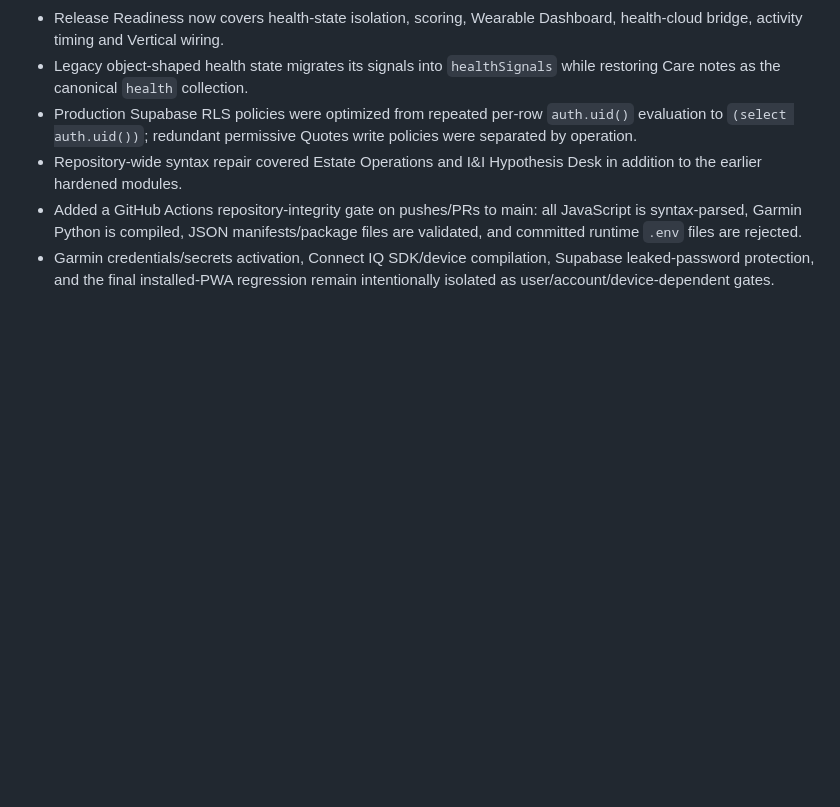
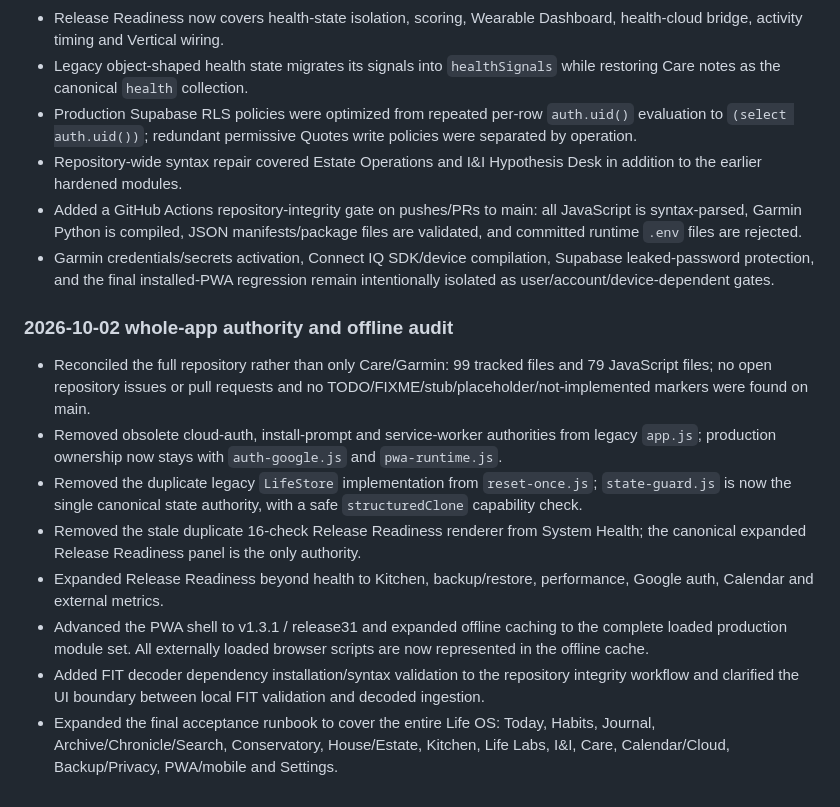
Before and after one commit to Fempai/dre-after-dark-life-os, a Markdown page: AUDIT.md, the part around the change. GitHub-like rendering; blank space fills up the shorter version.

Commit message:
Record whole-app deployment reconciliation

```diff
--- a/AUDIT.md
+++ b/AUDIT.md
@@ -80,3 +80,14 @@ Backend review: server-only integration/cache tables remain protected behind RLS
 - Repository-wide syntax repair covered Estate Operations and I&I Hypothesis Desk in addition to the earlier hardened modules.
 - Added a GitHub Actions repository-integrity gate on pushes/PRs to main: all JavaScript is syntax-parsed, Garmin Python is compiled, JSON manifests/package files are validated, and committed runtime `.env` files are rejected.
 - Garmin credentials/secrets activation, Connect IQ SDK/device compilation, Supabase leaked-password protection, and the final installed-PWA regression remain intentionally isolated as user/account/device-dependent gates.
+
+
+### 2026-10-02 whole-app authority and offline audit
+- Reconciled the full repository rather than only Care/Garmin: 99 tracked files and 79 JavaScript files; no open repository issues or pull requests and no TODO/FIXME/stub/placeholder/not-implemented markers were found on main.
+- Removed obsolete cloud-auth, install-prompt and service-worker authorities from legacy `app.js`; production ownership now stays with `auth-google.js` and `pwa-runtime.js`.
+- Removed the duplicate legacy `LifeStore` implementation from `reset-once.js`; `state-guard.js` is now the single canonical state authority, with a safe `structuredClone` capability check.
+- Removed the stale duplicate 16-check Release Readiness renderer from System Health; the canonical expanded Release Readiness panel is the only authority.
+- Expanded Release Readiness beyond health to Kitchen, backup/restore, performance, Google auth, Calendar and external metrics.
+- Advanced the PWA shell to v1.3.1 / release31 and expanded offline caching to the complete loaded production module set. All externally loaded browser scripts are now represented in the offline cache.
+- Added FIT decoder dependency installation/syntax validation to the repository integrity workflow and clarified the UI boundary between local FIT validation and decoded ingestion.
+- Expanded the final acceptance runbook to cover the entire Life OS: Today, Habits, Journal, Archive/Chronicle/Search, Conservatory, House/Estate, Kitchen, Life Labs, I&I, Care, Calendar/Cloud, Backup/Privacy, PWA/mobile and Settings.
```
